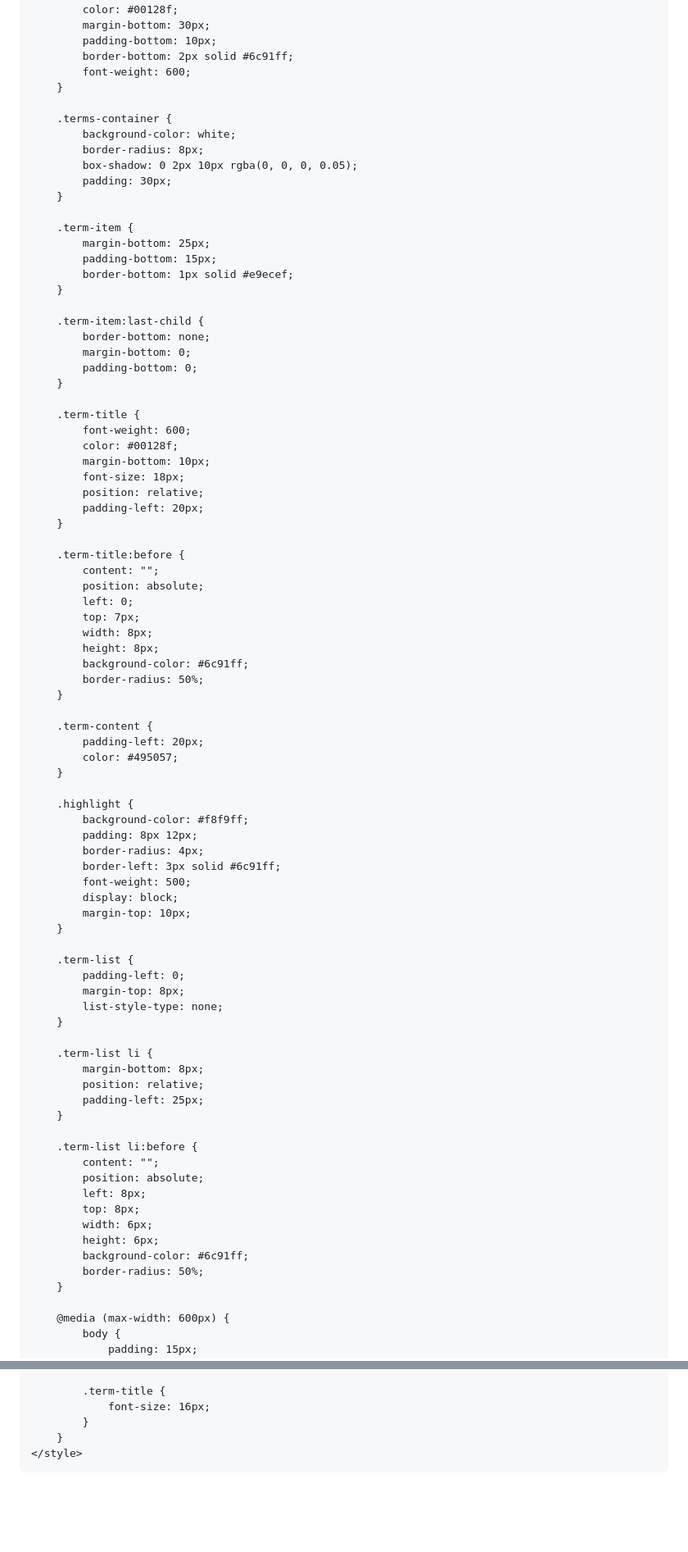
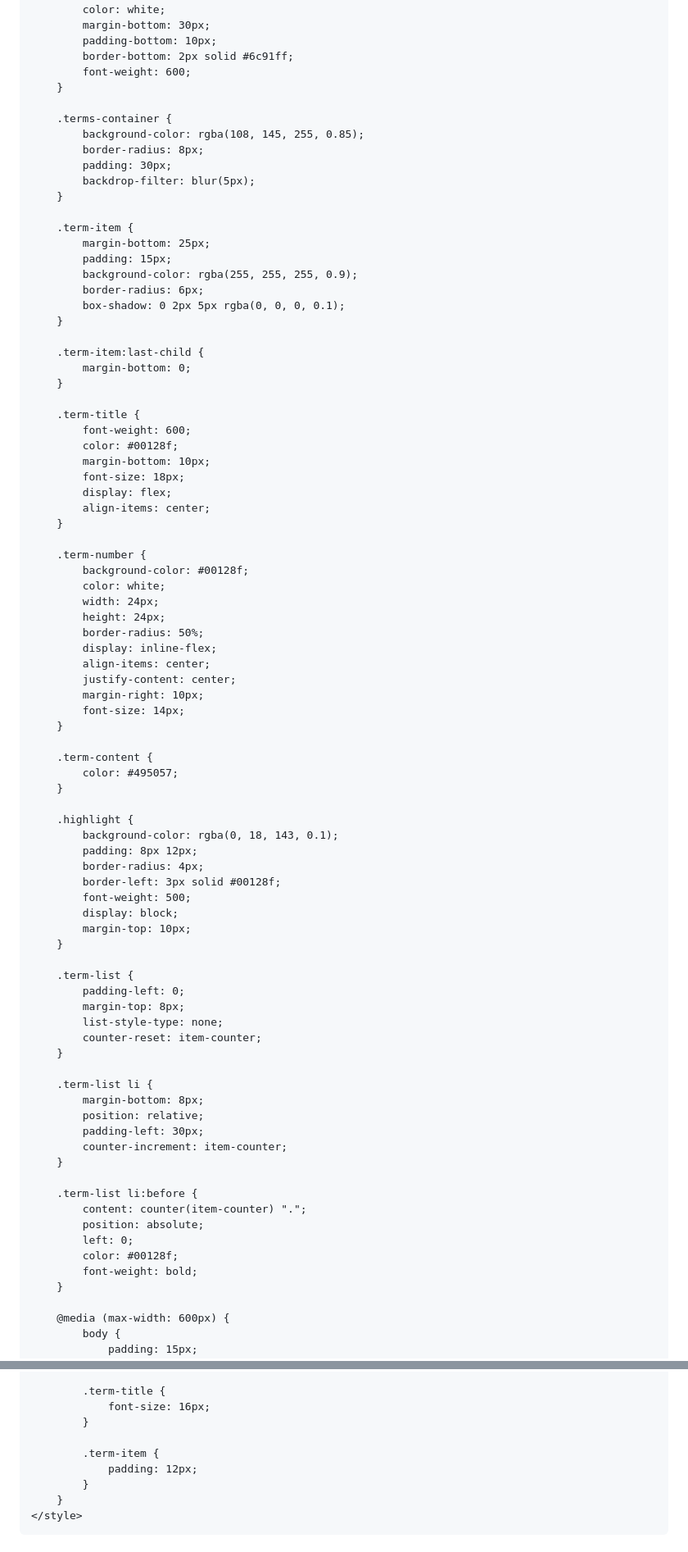
Before and after one commit to novaklar/Terminos, a Markdown page: README.md, 2 parts joined by grey strips. Shown at 82% size. Drawn GitHub-style; blank space fills up the shorter version.

```diff
--- a/README.md
+++ b/README.md
@@ -12,12 +12,12 @@
             max-width: 800px;
             margin: 0 auto;
             padding: 20px;
-            background-color: #f8f9fa;
+            background-color: #00128f;
         }
 
         h1 {
             text-align: center;
-            color: #00128f;
+            color: white;
             margin-bottom: 30px;
             padding-bottom: 10px;
             border-bottom: 2px solid #6c91ff;
@@ -25,22 +25,22 @@
         }
 
         .terms-container {
-            background-color: white;
+            background-color: rgba(108, 145, 255, 0.85);
             border-radius: 8px;
-            box-shadow: 0 2px 10px rgba(0, 0, 0, 0.05);
             padding: 30px;
+            backdrop-filter: blur(5px);
         }
 
         .term-item {
             margin-bottom: 25px;
-            padding-bottom: 15px;
-            border-bottom: 1px solid #e9ecef;
+            padding: 15px;
+            background-color: rgba(255, 255, 255, 0.9);
+            border-radius: 6px;
+            box-shadow: 0 2px 5px rgba(0, 0, 0, 0.1);
         }
 
         .term-item:last-child {
-            border-bottom: none;
             margin-bottom: 0;
-            padding-bottom: 0;
         }
 
         .term-title {
@@ -48,31 +48,32 @@
             color: #00128f;
             margin-bottom: 10px;
             font-size: 18px;
-            position: relative;
-            padding-left: 20px;
+            display: flex;
+            align-items: center;
         }
 
-        .term-title:before {
-            content: "";
-            position: absolute;
-            left: 0;
-            top: 7px;
-            width: 8px;
-            height: 8px;
-            background-color: #6c91ff;
+        .term-number {
+            background-color: #00128f;
+            color: white;
+            width: 24px;
+            height: 24px;
             border-radius: 50%;
+            display: inline-flex;
+            align-items: center;
+            justify-content: center;
+            margin-right: 10px;
+            font-size: 14px;
         }
 
         .term-content {
-            padding-left: 20px;
             color: #495057;
         }
 
         .highlight {
-            background-color: #f8f9ff;
+            background-color: rgba(0, 18, 143, 0.1);
             padding: 8px 12px;
             border-radius: 4px;
-            border-left: 3px solid #6c91ff;
+            border-left: 3px solid #00128f;
             font-weight: 500;
             display: block;
             margin-top: 10px;
@@ -82,23 +83,22 @@
             padding-left: 0;
             margin-top: 8px;
             list-style-type: none;
+            counter-reset: item-counter;
         }
 
         .term-list li {
             margin-bottom: 8px;
             position: relative;
-            padding-left: 25px;
+            padding-left: 30px;
+            counter-increment: item-counter;
         }
 
         .term-list li:before {
-            content: "";
+            content: counter(item-counter) ".";
             position: absolute;
-            left: 8px;
-            top: 8px;
-            width: 6px;
-            height: 6px;
-            background-color: #6c91ff;
-            border-radius: 50%;
+            left: 0;
+            color: #00128f;
+            font-weight: bold;
         }
 
         @media (max-width: 600px) {
@@ -113,6 +113,10 @@
             .term-title {
                 font-size: 16px;
             }
+
+            .term-item {
+                padding: 12px;
+            }
         }
     </style>
 </head>
```
Also changed, not shown: other parts of README.md (+50 -17 lines).
